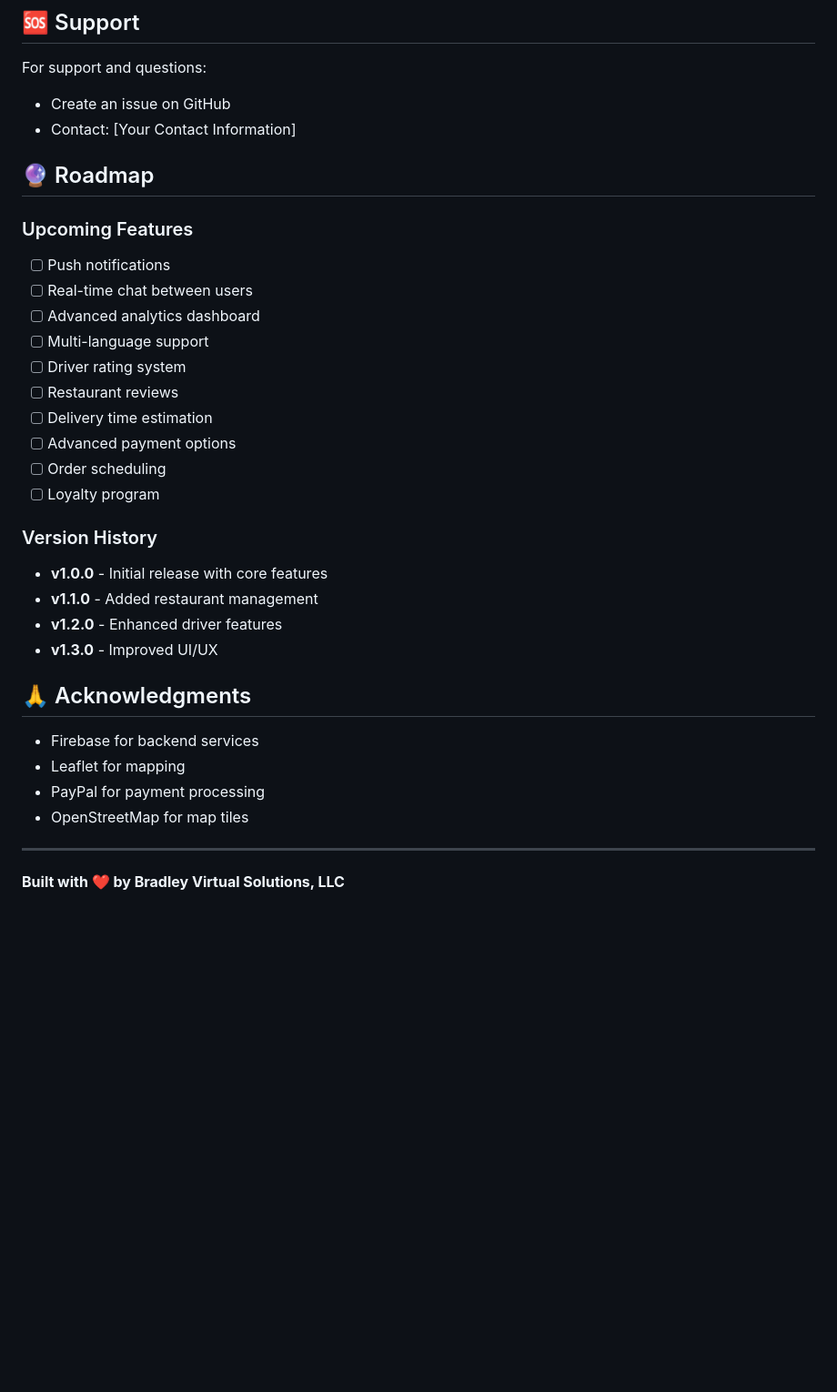
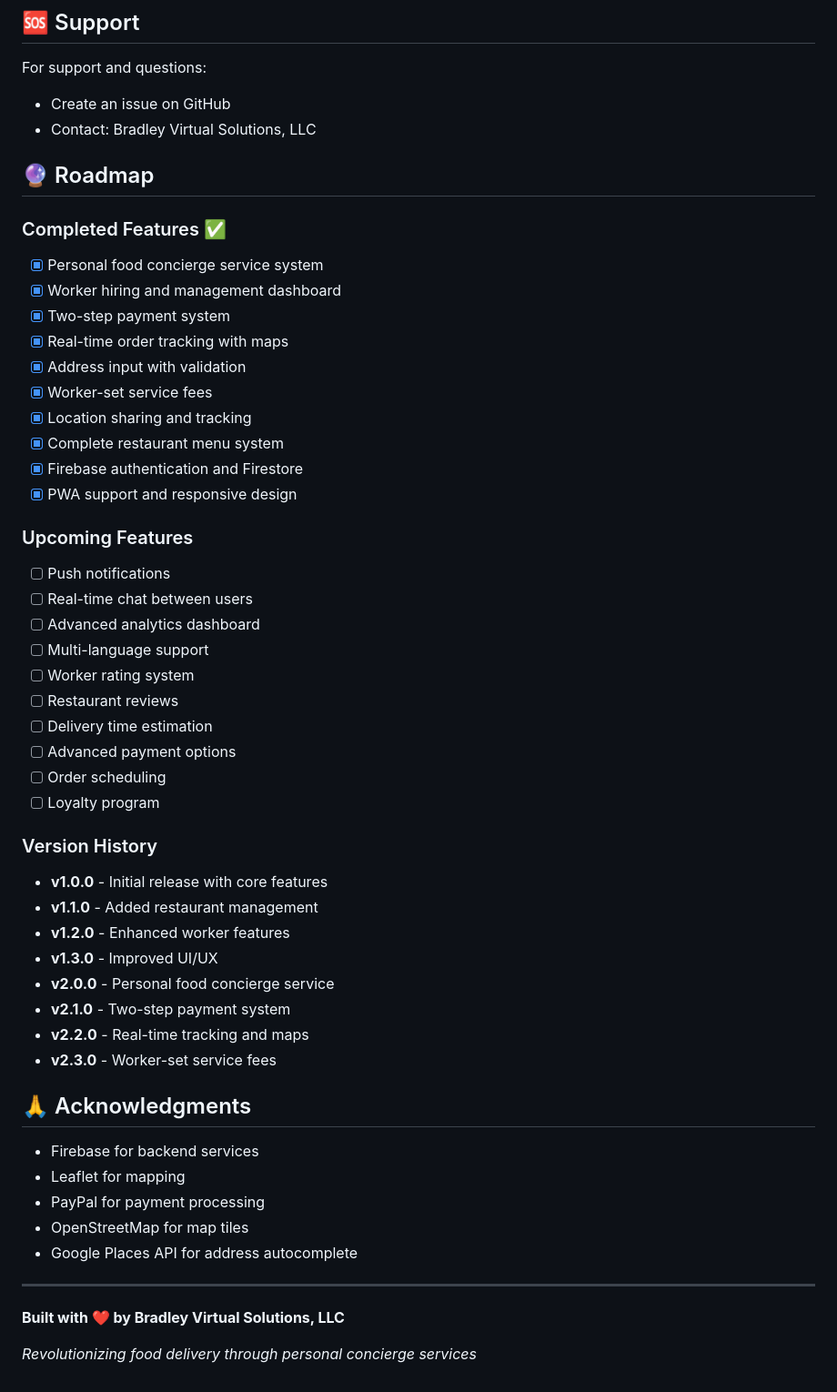
Before and after one commit to ronb12/Bradley-GigRunner, a Markdown page: README.md, the part around the change printed below. Shown: that part at 91% size. GitHub-like rendering; blank space fills up the shorter version.

```diff
--- a/README.md
+++ b/README.md
@@ -174,16 +205,28 @@ This project is licensed under the MIT License - see the LICENSE file for detail
 
 For support and questions:
 - Create an issue on GitHub
-- Contact: [Your Contact Information]
+- Contact: Bradley Virtual Solutions, LLC
 
 ## 🔮 Roadmap
+
+### Completed Features ✅
+- [x] Personal food concierge service system
+- [x] Worker hiring and management dashboard
+- [x] Two-step payment system
+- [x] Real-time order tracking with maps
+- [x] Address input with validation
+- [x] Worker-set service fees
+- [x] Location sharing and tracking
+- [x] Complete restaurant menu system
+- [x] Firebase authentication and Firestore
+- [x] PWA support and responsive design
 
 ### Upcoming Features
 - [ ] Push notifications
 - [ ] Real-time chat between users
 - [ ] Advanced analytics dashboard
 - [ ] Multi-language support
-- [ ] Driver rating system
+- [ ] Worker rating system
 - [ ] Restaurant reviews
 - [ ] Delivery time estimation
 - [ ] Advanced payment options
@@ -193,8 +236,12 @@ For support and questions:
 ### Version History
 - **v1.0.0** - Initial release with core features
 - **v1.1.0** - Added restaurant management
-- **v1.2.0** - Enhanced driver features
+- **v1.2.0** - Enhanced worker features
 - **v1.3.0** - Improved UI/UX
+- **v2.0.0** - Personal food concierge service
+- **v2.1.0** - Two-step payment system
+- **v2.2.0** - Real-time tracking and maps
+- **v2.3.0** - Worker-set service fees
 
 ## 🙏 Acknowledgments
 
@@ -202,7 +249,10 @@ For support and questions:
 - Leaflet for mapping
 - PayPal for payment processing
 - OpenStreetMap for map tiles
+- Google Places API for address autocomplete
 
 ---
 
 **Built with ❤️ by Bradley Virtual Solutions, LLC**
+
+*Revolutionizing food delivery through personal concierge services*
```
Also changed, not shown: other parts of README.md (+76 -45 lines).
